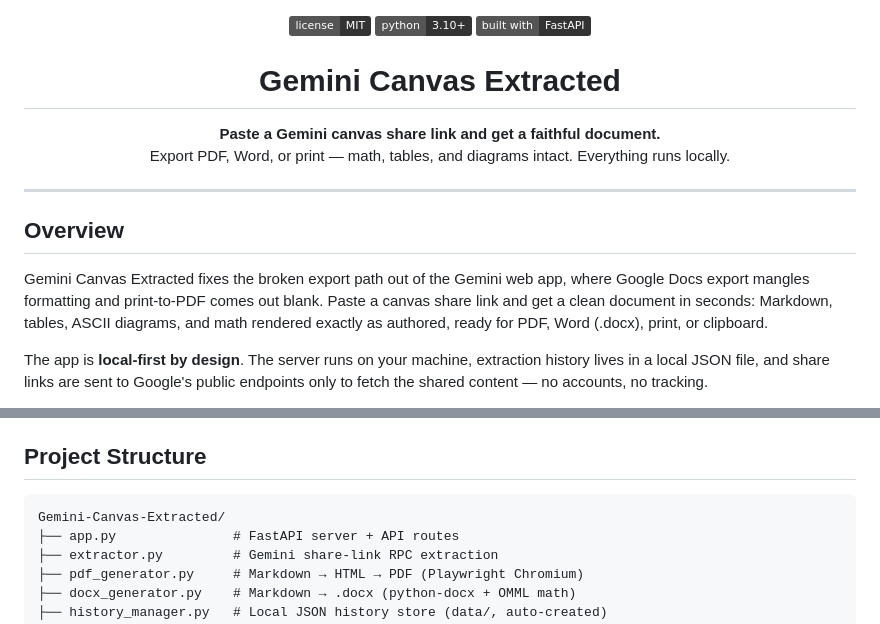
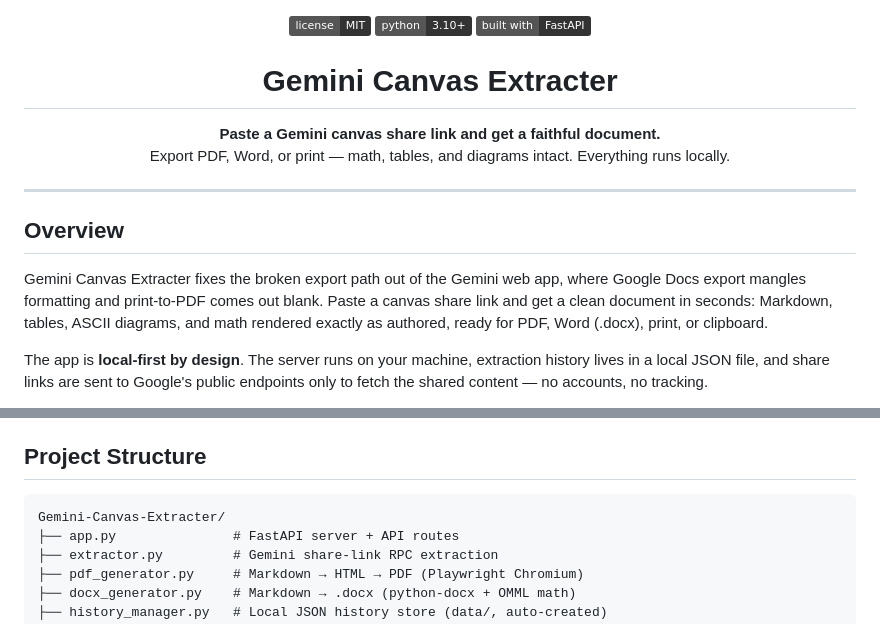
Before and after one commit to sanirudh17/Gemini-Canvas-Extracter, a Markdown page: README.md, 2 parts joined by grey strips. GitHub-like rendering; badges without logos.

Commit message:
Fix spelling in README from 'Extracted' to 'Extracter'

````diff
--- a/README.md
+++ b/README.md
@@ -4,7 +4,7 @@
   <img src="https://img.shields.io/badge/built%20with-FastAPI-333333.svg" alt="Built with FastAPI" />
 </p>
 
-<h1 align="center">Gemini Canvas Extracted</h1>
+<h1 align="center">Gemini Canvas Extracter</h1>
 
 <p align="center">
   <strong>Paste a Gemini canvas share link and get a faithful document.</strong><br/>
@@ -15,7 +15,7 @@
 
 ## Overview
 
-Gemini Canvas Extracted fixes the broken export path out of the Gemini web app, where Google Docs export mangles formatting and print-to-PDF comes out blank. Paste a canvas share link and get a clean document in seconds: Markdown, tables, ASCII diagrams, and math rendered exactly as authored, ready for PDF, Word (.docx), print, or clipboard.
+Gemini Canvas Extracter fixes the broken export path out of the Gemini web app, where Google Docs export mangles formatting and print-to-PDF comes out blank. Paste a canvas share link and get a clean document in seconds: Markdown, tables, ASCII diagrams, and math rendered exactly as authored, ready for PDF, Word (.docx), print, or clipboard.
 
 The app is **local-first by design**. The server runs on your machine, extraction history lives in a local JSON file, and share links are sent to Google's public endpoints only to fetch the shared content — no accounts, no tracking.
 
@@ -117,7 +117,7 @@ Then open **http://127.0.0.1:8000**, paste a public Gemini share link, and hit *
 ## Project Structure
 
 ```
-Gemini-Canvas-Extracted/
+Gemini-Canvas-Extracter/
 ├── app.py               # FastAPI server + API routes
 ├── extractor.py         # Gemini share-link RPC extraction
 ├── pdf_generator.py     # Markdown → HTML → PDF (Playwright Chromium)
````
